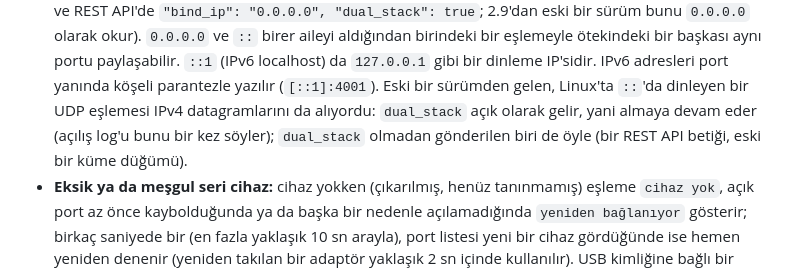
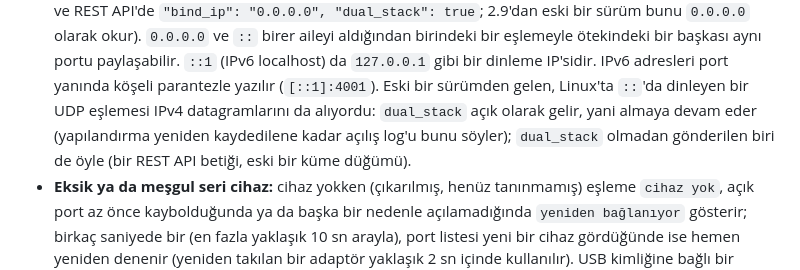
Before and after one commit to haliskilic/ser2net, a Markdown page: README.md, the part around the change. Drawn GitHub-style.

```diff
--- a/README.md
+++ b/README.md
@@ -165,9 +165,9 @@ düzenlemeye gerek yok.
   başkası aynı portu paylaşabilir. `::1` (IPv6 localhost) da `127.0.0.1` gibi bir dinleme
   IP'sidir. IPv6 adresleri port yanında köşeli parantezle yazılır (`[::1]:4001`). Eski bir
   sürümden gelen, Linux'ta `::`'da dinleyen bir UDP eşlemesi IPv4 datagramlarını da
-  alıyordu: `dual_stack` açık olarak gelir, yani almaya devam eder (açılış log'u bunu bir
-  kez söyler); `dual_stack` olmadan gönderilen biri de öyle (bir REST API betiği, eski bir
-  küme düğümü).
+  alıyordu: `dual_stack` açık olarak gelir, yani almaya devam eder (yapılandırma yeniden
+  kaydedilene kadar açılış log'u bunu söyler); `dual_stack` olmadan gönderilen biri de öyle
+  (bir REST API betiği, eski bir küme düğümü).
 - **Eksik ya da meşgul seri cihaz:** cihaz yokken (çıkarılmış, henüz tanınmamış) eşleme
   `cihaz yok`, açık port az önce kaybolduğunda ya da başka bir nedenle açılamadığında
   `yeniden bağlanıyor` gösterir; birkaç saniyede bir (en fazla yaklaşık 10 sn arayla), port
```
Also changed, not shown: README.en.md (+2 -2 lines).
